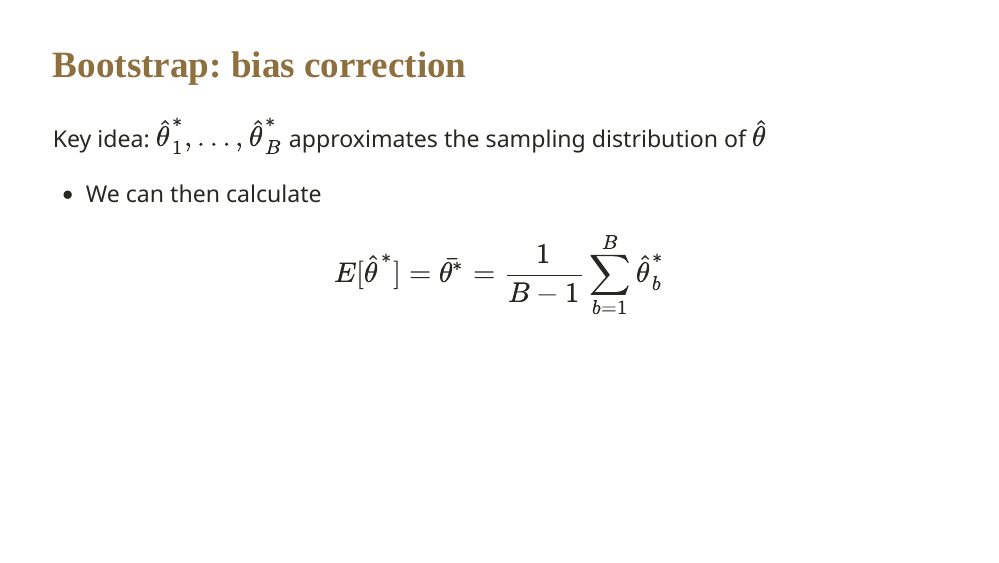
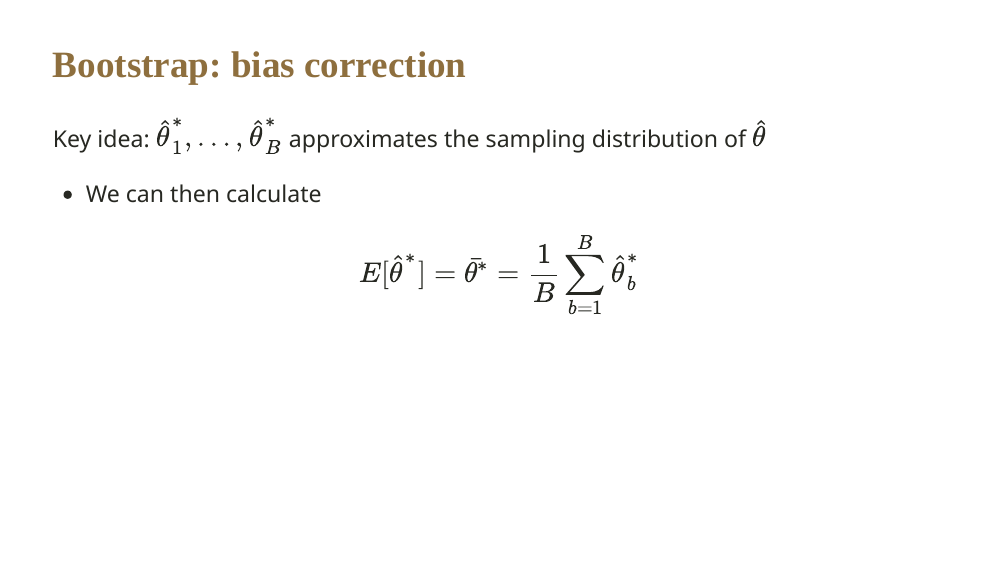
Before and after one commit to PurdueAGEC652/AGEC652_2023, an R Markdown document (materials/slides/lecture_6_2/6_2_Estimation review.Rmd): page 45 of 51. Rendered offline with R 4.5, knitr and Pandoc, with nearby package versions; the slides are laid out offline by our stand-in for remark.js, each with all of its steps uncovered, in fonts that may differ from those the slides ask for, and without slide numbers, shadows or browser add-ons; colours and fonts come from the style sheet that the author committed, because xaringanthemer is not installed; some code elsewhere in the file could not run offline.

Commit message:
Update 6.2 slides

```diff
--- a/materials/slides/lecture_6_2/6_2_Estimation review.Rmd
+++ b/materials/slides/lecture_6_2/6_2_Estimation review.Rmd
@@ -706,7 +706,7 @@ Key idea: $\hat{\theta}^*_1, \dots, \hat{\theta}^*_B$ approximates the sampling
 
 - We can then calculate
 
-$$E[\hat{\theta}^*] = \bar{\theta^*} = \frac{1}{B-1} \sum^B_{b=1}\hat{\theta}^*_b$$
+$$E[\hat{\theta}^*] = \bar{\theta^*} = \frac{1}{B} \sum^B_{b=1}\hat{\theta}^*_b$$
 
 ---
 
```
Also changed, not shown: materials/slides/lecture_6_2/6_2_Estimation-review.html.
